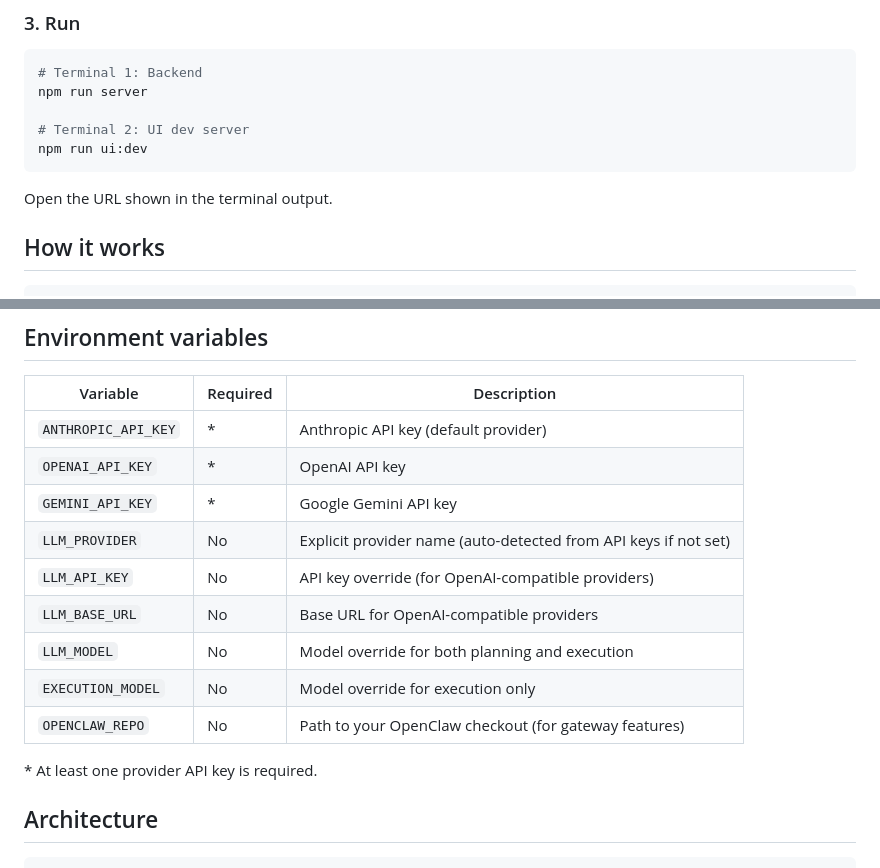
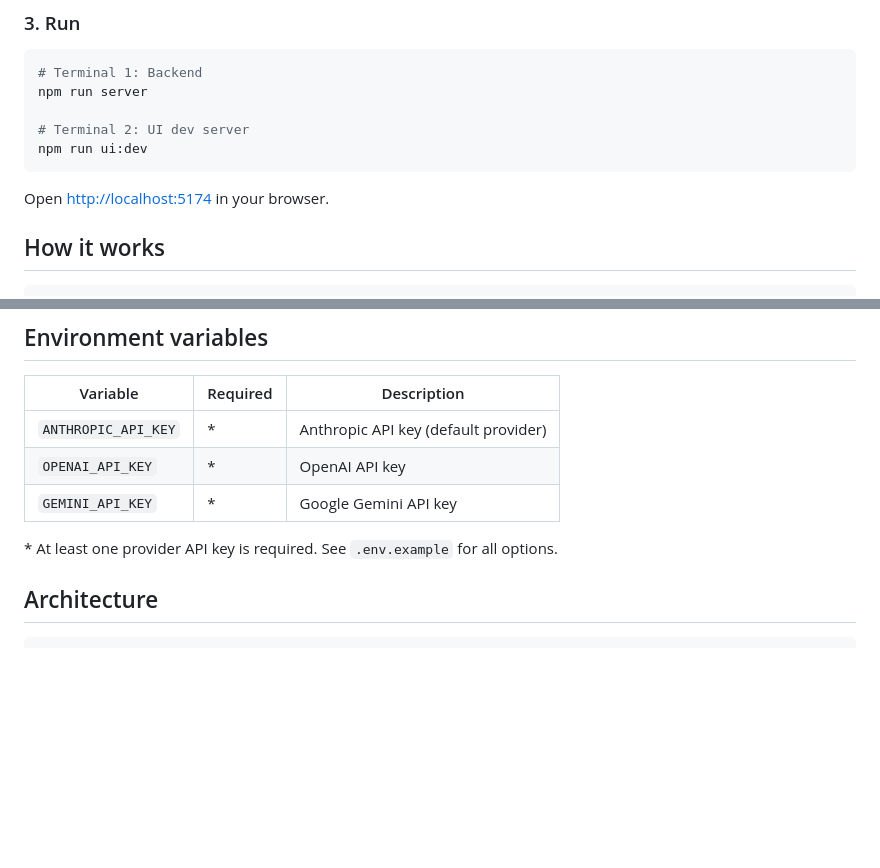
Before and after one commit to jiweil/multi-agent-openclaw, a Markdown page: README.md, 2 parts joined by grey strips. Drawn GitHub-style; blank space fills up the shorter version.

````diff
--- a/README.md
+++ b/README.md
@@ -78,7 +78,7 @@ npm run server
 npm run ui:dev
 ```
 
-Open the URL shown in the terminal output.
+Open [http://localhost:5174](http://localhost:5174) in your browser.
 
 ## How it works
 
@@ -166,14 +166,8 @@ Multi-Agent OpenClaw extends OpenClaw's capabilities by adding a **multi-agent p
 | `ANTHROPIC_API_KEY` | * | Anthropic API key (default provider) |
 | `OPENAI_API_KEY` | * | OpenAI API key |
 | `GEMINI_API_KEY` | * | Google Gemini API key |
-| `LLM_PROVIDER` | No | Explicit provider name (auto-detected from API keys if not set) |
-| `LLM_API_KEY` | No | API key override (for OpenAI-compatible providers) |
-| `LLM_BASE_URL` | No | Base URL for OpenAI-compatible providers |
-| `LLM_MODEL` | No | Model override for both planning and execution |
-| `EXECUTION_MODEL` | No | Model override for execution only |
-| `OPENCLAW_REPO` | No | Path to your OpenClaw checkout (for gateway features) |
 
-\* At least one provider API key is required.
+\* At least one provider API key is required. See `.env.example` for all options.
 
 ## Architecture
 
````
